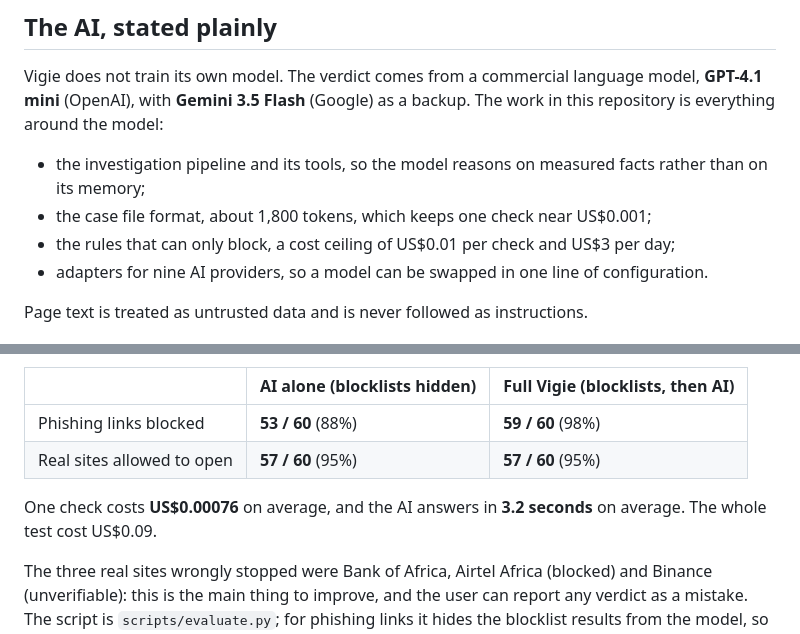
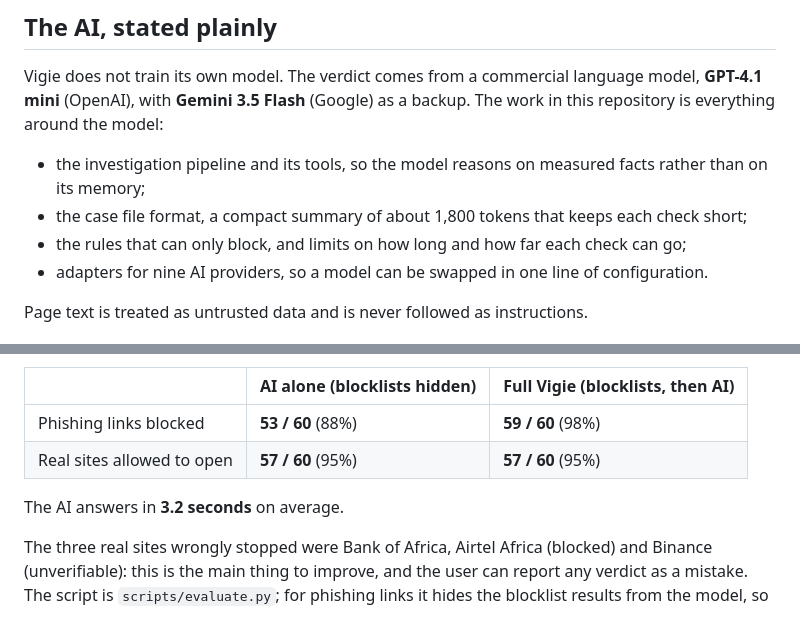
Before and after one commit to en2eav0r/vigie, a Markdown page: README.md, 2 parts joined by grey strips. GitHub-like rendering.

Commit message:
README: remove prices and costs

```diff
--- a/README.md
+++ b/README.md
@@ -39,8 +39,8 @@ When you click a link, Vigie opens first and investigates it while the page stay
 Vigie does not train its own model. The verdict comes from a commercial language model, **GPT-4.1 mini** (OpenAI), with **Gemini 3.5 Flash** (Google) as a backup. The work in this repository is everything around the model:
 
 - the investigation pipeline and its tools, so the model reasons on measured facts rather than on its memory;
-- the case file format, about 1,800 tokens, which keeps one check near US$0.001;
-- the rules that can only block, a cost ceiling of US$0.01 per check and US$3 per day;
+- the case file format, a compact summary of about 1,800 tokens that keeps each check short;
+- the rules that can only block, and limits on how long and how far each check can go;
 - adapters for nine AI providers, so a model can be swapped in one line of configuration.
 
 Page text is treated as untrusted data and is never followed as instructions.
@@ -54,7 +54,7 @@ Tested on 14 October 2026 on 120 links: 60 live phishing links from the OpenPhis
 | Phishing links blocked | **53 / 60** (88%) | **59 / 60** (98%) |
 | Real sites allowed to open | **57 / 60** (95%) | **57 / 60** (95%) |
 
-One check costs **US$0.00076** on average, and the AI answers in **3.2 seconds** on average. The whole test cost US$0.09.
+The AI answers in **3.2 seconds** on average.
 
 The three real sites wrongly stopped were Bank of Africa, Airtel Africa (blocked) and Binance (unverifiable): this is the main thing to improve, and the user can report any verdict as a mistake. The script is `scripts/evaluate.py`; for phishing links it hides the blocklist results from the model, so the first column measures what the AI catches on its own.
 
```
